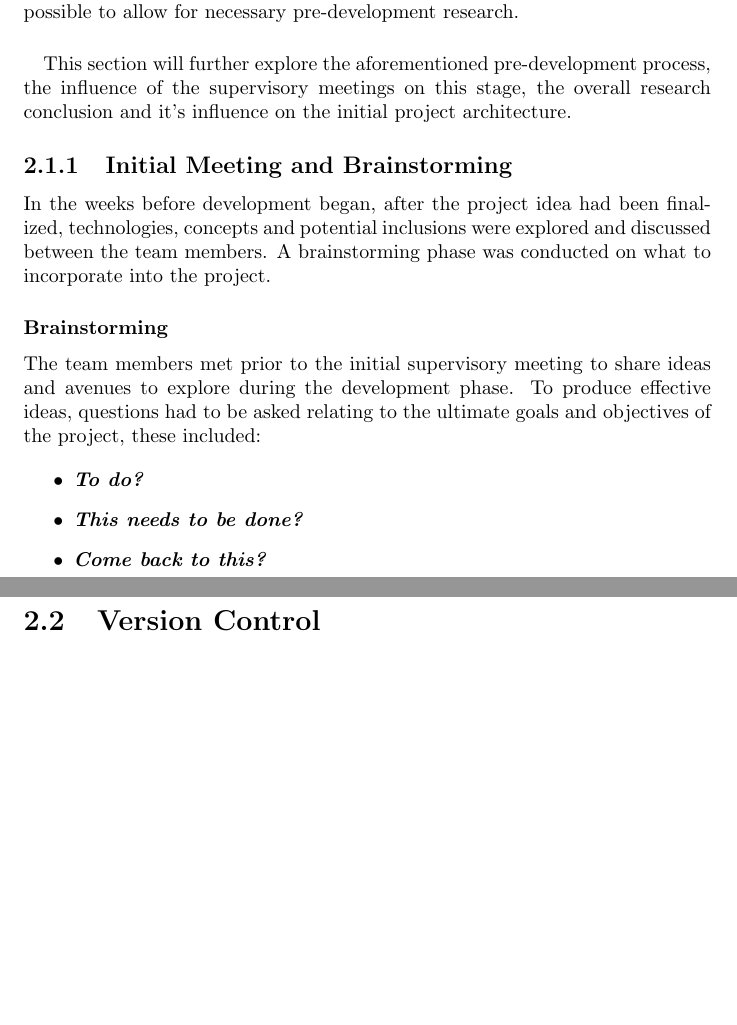
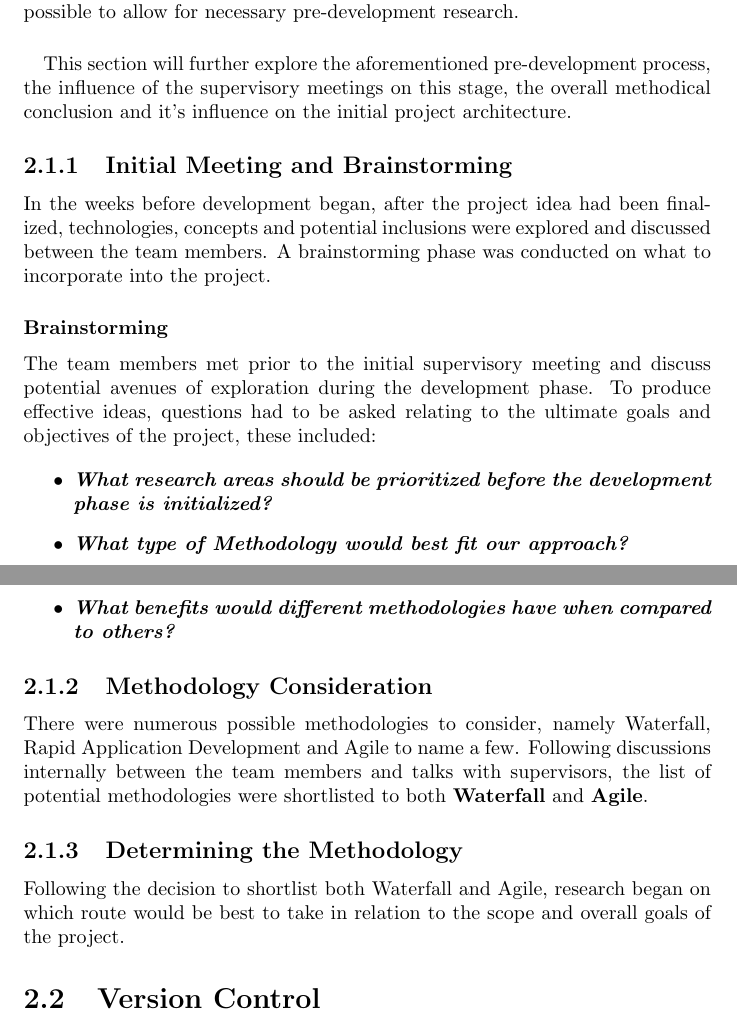
Before and after one commit to farisNassif/UniLodge, a LaTeX thesis (dissertation/main.tex, which reads dissertation/methodology.tex): two parts of pages 9 and 10 of 19 before the commit and two parts of pages 9 and 10 of 20 after it, joined at a grey line, cut so that both start at the same text, the shorter picture padded with empty space. Compiled offline with pdfLaTeX.

Commit message:
Chunk written up on methodolgy

```diff
--- a/dissertation/methodology.tex
+++ b/dissertation/methodology.tex
@@ -4,19 +4,25 @@
 The first project meeting began in the final week of September, briefly after the project requirements had been assigned and outlined. An early start was agreed to be something that would greatly benefit the overall development of the project and it was concluded that an idea should be finalized as soon as possible to allow for necessary pre-development research.
 
 \paragraph{}
-This section will further explore the aforementioned pre-development process, the influence of the supervisory meetings on this stage, the overall research conclusion and it's influence on the initial project architecture.
+This section will further explore the aforementioned pre-development process, the influence of the supervisory meetings on this stage, the overall methodical conclusion and it's influence on the initial project architecture.
 
 \subsection{Initial Meeting and Brainstorming}
 In the weeks before development began, after the project idea had been finalized, technologies, concepts and potential inclusions were explored and discussed between the team members. A brainstorming phase was conducted on what to incorporate into the project.
 
 \subsubsection{Brainstorming}
-The team members met prior to the initial supervisory meeting to share ideas and avenues to explore during the development phase. To produce effective ideas, questions had to be asked relating to the ultimate goals and objectives of the project, these included:
+The team members met prior to the initial supervisory meeting and discuss potential avenues of exploration during the development phase. To produce effective ideas, questions had to be asked relating to the ultimate goals and objectives of the project, these included:
 
 \begin{itemize}
-    \item\textit{\textbf{To do?}}
-    \item\textit{\textbf{This needs to be done?}}
-    \item\textit{\textbf{Come back to this?}}
+    \item\textit{\textbf{What research areas should be prioritized before the development phase is initialized?}}
+    \item\textit{\textbf{What type of Methodology would best fit our approach?}}
+    \item\textit{\textbf{What benefits would different methodologies have when compared to others?}}
 \end{itemize}
+
+\subsection{Methodology Consideration}
+There were numerous possible methodologies to consider, namely Waterfall, Rapid Application Development and Agile to name a few. Following discussions internally between the team members and talks with supervisors, the list of potential methodologies were shortlisted to both \textbf{Waterfall} and \textbf{Agile}.
+
+\subsection{Determining the Methodology}
+Following the decision to shortlist both Waterfall and Agile, research began on which route would be best to take in relation to the scope and overall goals of the project.
 
 \section{Version Control}
 Blah...... was cited by \cite{MEAN_STACK} in ... You should refer to images and tables by their label and let latex figure out the numbering for you. E.g. we can refer to the figure on this page as Fig.\ref{image:myImageName} instead of writing "Fig.1"...Blah...... was cited by \cite{MEAN_STACK} in ... You should refer to images and tables by their label and let latex figure out the numbering for you. E.g. we can refer to the figure on this page as Fig.\ref{image:myImageName} instead of writing "Fig.1"...
```
Also changed, not shown: dissertation/Dissertation.pdf.
